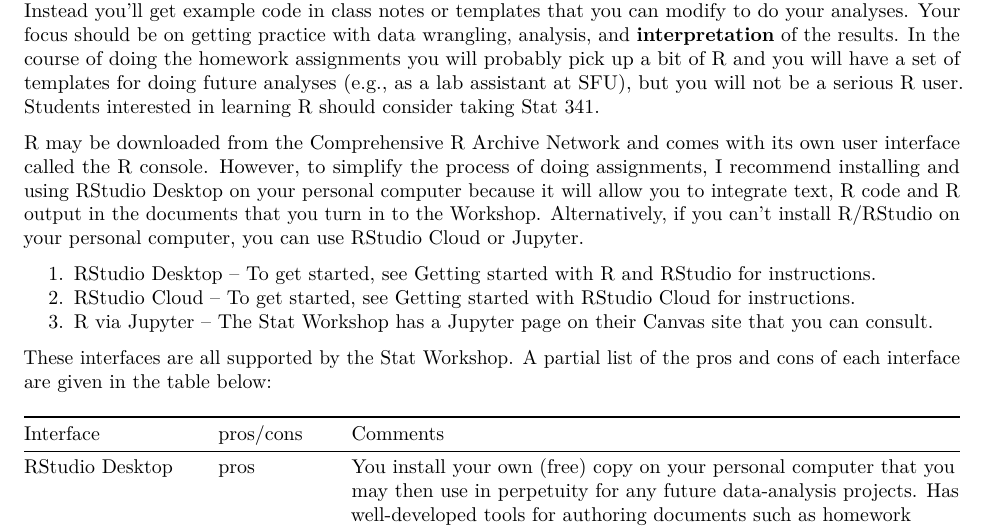
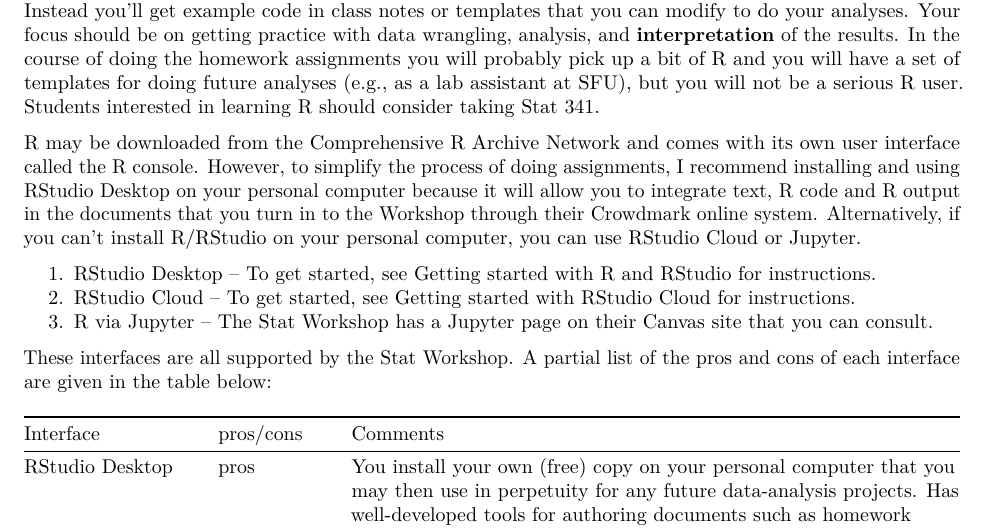
Before and after one commit to SFUStatgen/RforStat2, an R Markdown document (RTutorials/overview.Rmd): part of page 1 of 2, cut so that both start at the same text. Rendered offline with R 4.5, knitr and Pandoc, then LaTeX, with nearby package versions.

Commit message:
Update overview.Rmd

```diff
--- a/RTutorials/overview.Rmd
+++ b/RTutorials/overview.Rmd
@@ -23,7 +23,7 @@ R may be downloaded from the
 [Comprehensive R Archive Network](http://cran.r-project.org)
 and comes with its own user interface called the R console.
 However, to simplify the process of doing assignments, I recommend installing and using RStudio Desktop
-on your personal computer because it will allow you to integrate text, R code and R output in the documents that you turn in to the Workshop.
+on your personal computer because it will allow you to integrate text, R code and R output in the documents that you turn in to the Workshop through their Crowdmark online system.
 Alternatively, if you can't install R/RStudio on your personal computer, you can use RStudio Cloud or Jupyter.
 
 1. RStudio Desktop -- To get started, see [Getting started with R and RStudio](https://github.com/SFUStatgen/RforStat2/blob/master/RTutorials/GettingStarted/startR-RStudio.Rmd) for instructions.
```
